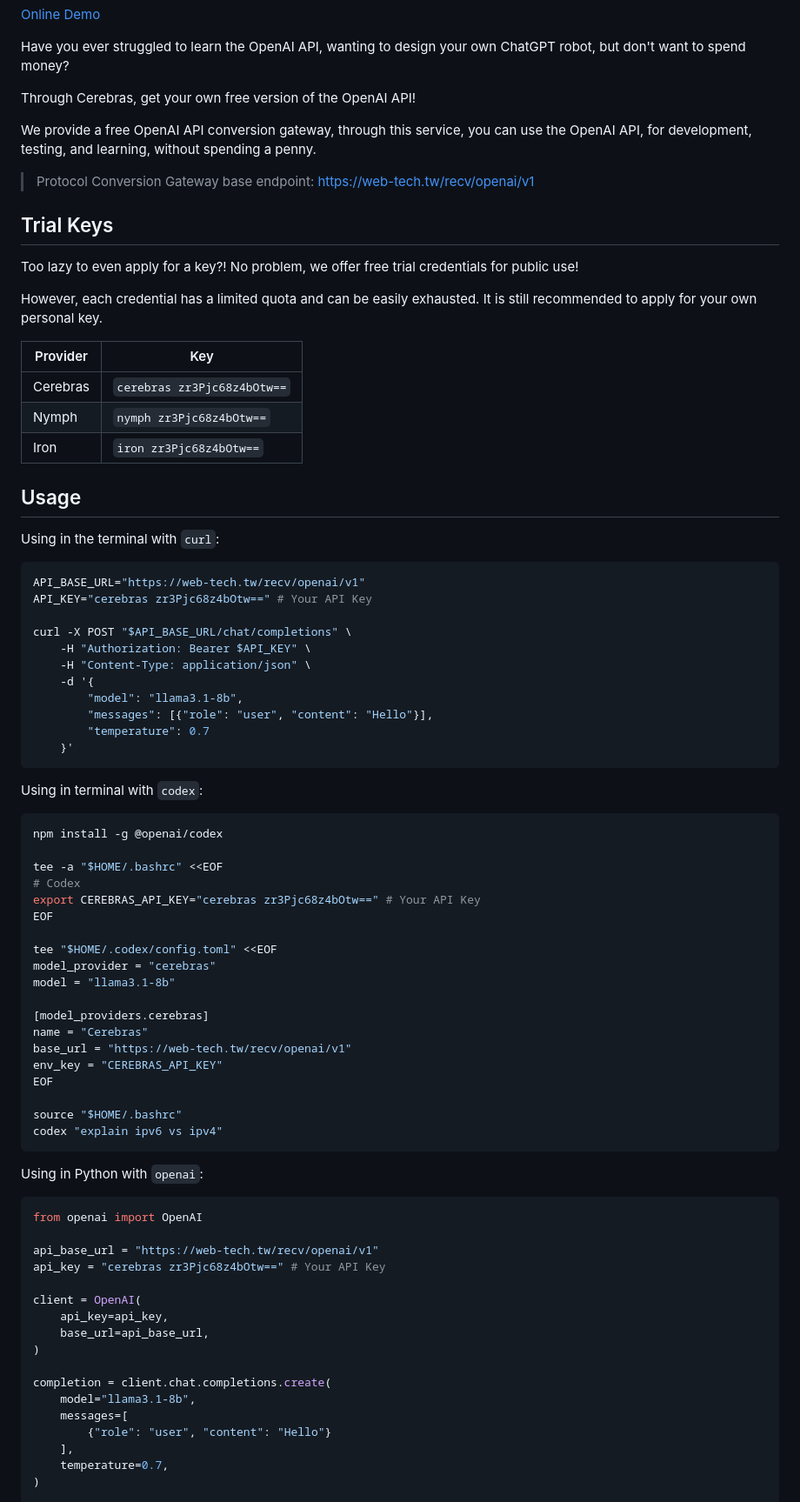
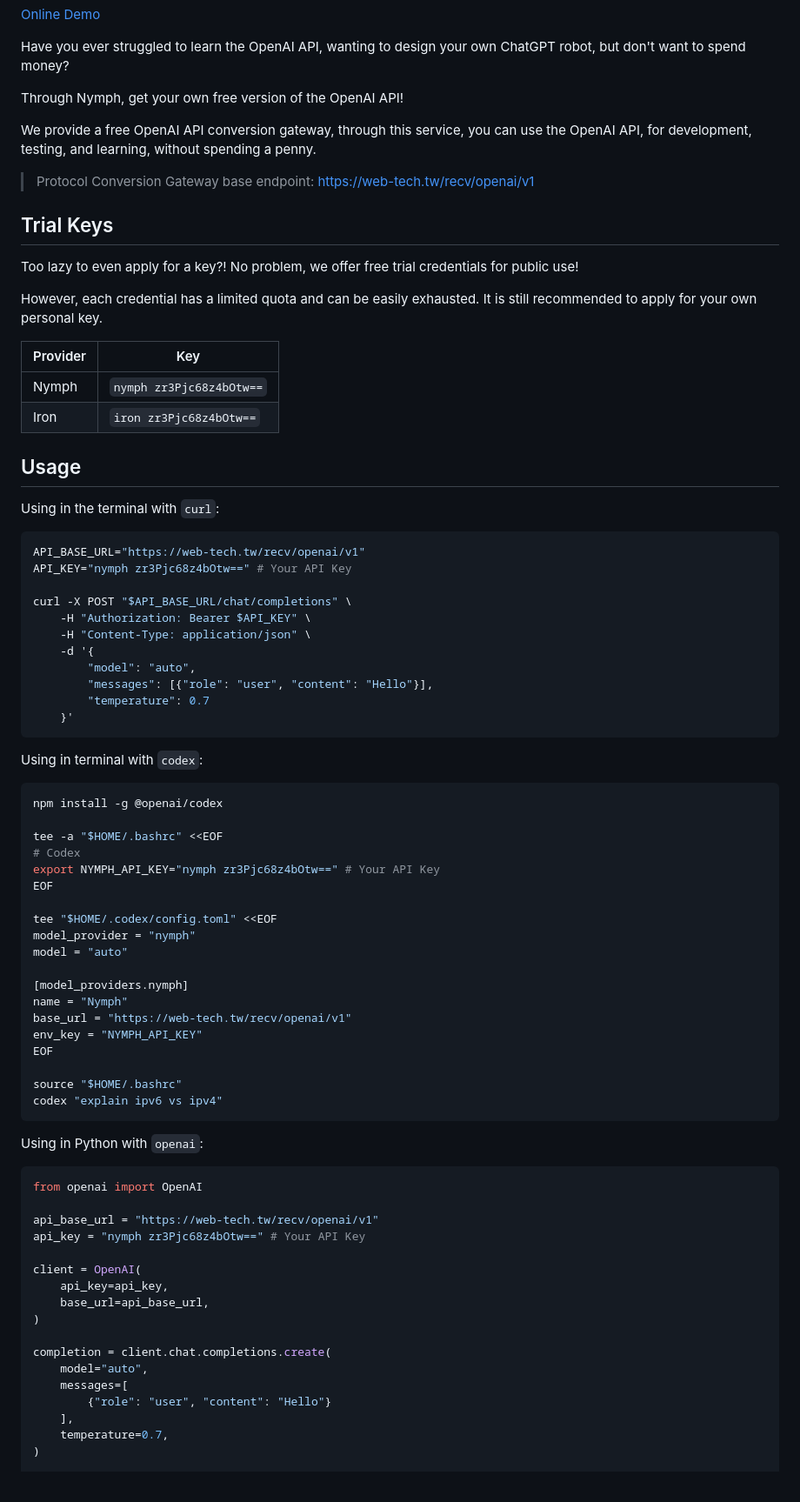
Before and after one commit to ai-tech-tw/openai, a Markdown page: README.md, the part around one of its changes. Shown at 87% size. Drawn GitHub-style.

Commit message:
docs: replace Cerebras with Nymph API docs

````diff
--- a/README.md
+++ b/README.md
@@ -12,7 +12,7 @@ Have you ever struggled to learn the OpenAI API,
 wanting to design your own ChatGPT robot,
 but don't want to spend money?
 
-Through Cerebras,
+Through Nymph,
 get your own free version of the OpenAI API!
 
 We provide a free OpenAI API conversion gateway,
@@ -29,11 +29,10 @@ No problem, we offer free trial credentials for public use!
 However, each credential has a limited quota and can be easily exhausted.
 It is still recommended to apply for your own personal key.
 
-| Provider | Key                         |
-| -------- | --------------------------- |
-| Cerebras | `cerebras zr3Pjc68z4bOtw==` |
-| Nymph    | `nymph zr3Pjc68z4bOtw==`    |
-| Iron     | `iron zr3Pjc68z4bOtw==`     |
+| Provider | Key                      |
+| -------- | ------------------------ |
+| Nymph    | `nymph zr3Pjc68z4bOtw==` |
+| Iron     | `iron zr3Pjc68z4bOtw==`  |
 
 ## Usage
 
@@ -41,13 +40,13 @@ Using in the terminal with `curl`:
 
 ```sh
 API_BASE_URL="https://web-tech.tw/recv/openai/v1"
-API_KEY="cerebras zr3Pjc68z4bOtw==" # Your API Key
+API_KEY="nymph zr3Pjc68z4bOtw==" # Your API Key
 
 curl -X POST "$API_BASE_URL/chat/completions" \
     -H "Authorization: Bearer $API_KEY" \
     -H "Content-Type: application/json" \
     -d '{
-        "model": "llama3.1-8b",
+        "model": "auto",
         "messages": [{"role": "user", "content": "Hello"}],
         "temperature": 0.7
     }'
@@ -60,17 +59,17 @@ npm install -g @openai/codex
 
 tee -a "$HOME/.bashrc" <<EOF
 # Codex
-export CEREBRAS_API_KEY="cerebras zr3Pjc68z4bOtw==" # Your API Key
+export NYMPH_API_KEY="nymph zr3Pjc68z4bOtw==" # Your API Key
 EOF
 
 tee "$HOME/.codex/config.toml" <<EOF
-model_provider = "cerebras"
-model = "llama3.1-8b"
+model_provider = "nymph"
+model = "auto"
 
-[model_providers.cerebras]
-name = "Cerebras"
+[model_providers.nymph]
+name = "Nymph"
 base_url = "https://web-tech.tw/recv/openai/v1"
-env_key = "CEREBRAS_API_KEY"
+env_key = "NYMPH_API_KEY"
 EOF
 
 source "$HOME/.bashrc"
@@ -83,7 +82,7 @@ Using in Python with `openai`:
 from openai import OpenAI
 
 api_base_url = "https://web-tech.tw/recv/openai/v1"
-api_key = "cerebras zr3Pjc68z4bOtw==" # Your API Key
+api_key = "nymph zr3Pjc68z4bOtw==" # Your API Key
 
 client = OpenAI(
     api_key=api_key,
@@ -91,7 +90,7 @@ client = OpenAI(
 )
 
 completion = client.chat.completions.create(
-    model="llama3.1-8b",
+    model="auto",
     messages=[
         {"role": "user", "content": "Hello"}
     ],
````
Also changed, not shown: other parts of README.md (+2 -2 lines), README.zh-TW.md (+17 -18 lines).
